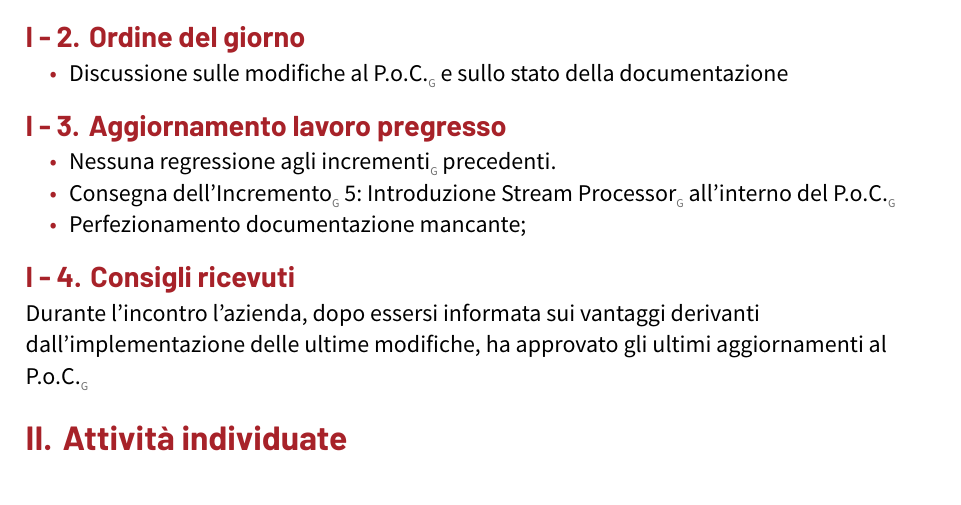
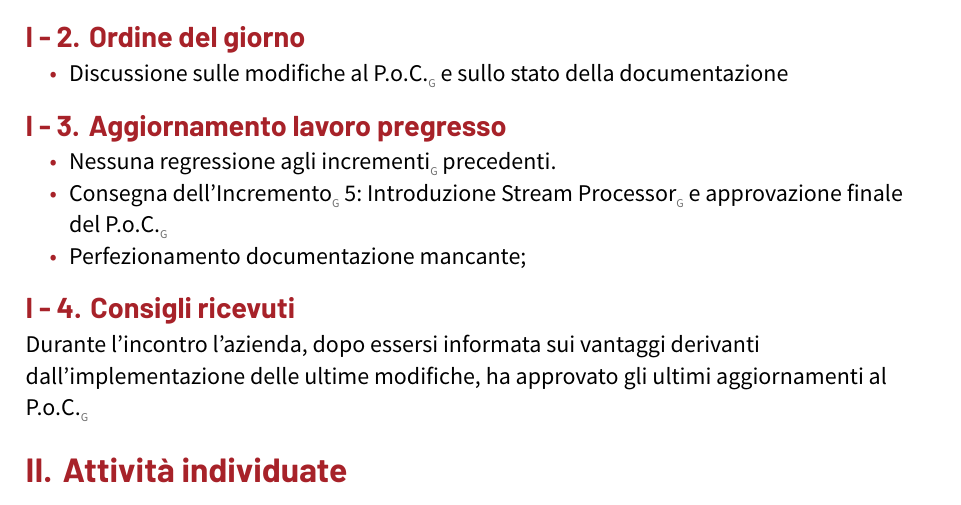
Before and after one commit to AlphaCodeSWE/AlphaCode-docs-file, a Typst document (sources/rtb/verbali/esterni/VE_2025_06_12_v1.0.0.typ): part of page 3 of 3, cut so that both start at the same text. Compiled offline with Typst 0.15.

Commit message:
Update VE_2025_06_12_v1.0.0.typ
Ottavo Verbale Esterno

```diff
--- a/sources/rtb/verbali/esterni/VE_2025_06_12_v1.0.0.typ
+++ b/sources/rtb/verbali/esterni/VE_2025_06_12_v1.0.0.typ
@@ -38,7 +38,7 @@
 - Discussione sulle modifiche al P.o.C.#apice("G") e sullo stato della documentazione
 == Aggiornamento lavoro pregresso
 - Nessuna regressione agli incrementi#apice("G") precedenti.
-- Consegna dell'Incremento#apice("G") 5: Introduzione Stream Processor#apice("G") all'interno del P.o.C.#apice("G");
+- Consegna dell'Incremento#apice("G") 5: Introduzione Stream Processor#apice("G") e approvazione finale del P.o.C.#apice("G");
 - Perfezionamento documentazione mancante;
 == Consigli ricevuti
 Durante l'incontro l'azienda, dopo essersi informata sui vantaggi derivanti dall'implementazione delle ultime modifiche, ha approvato gli ultimi aggiornamenti al P.o.C.#apice("G")
```
